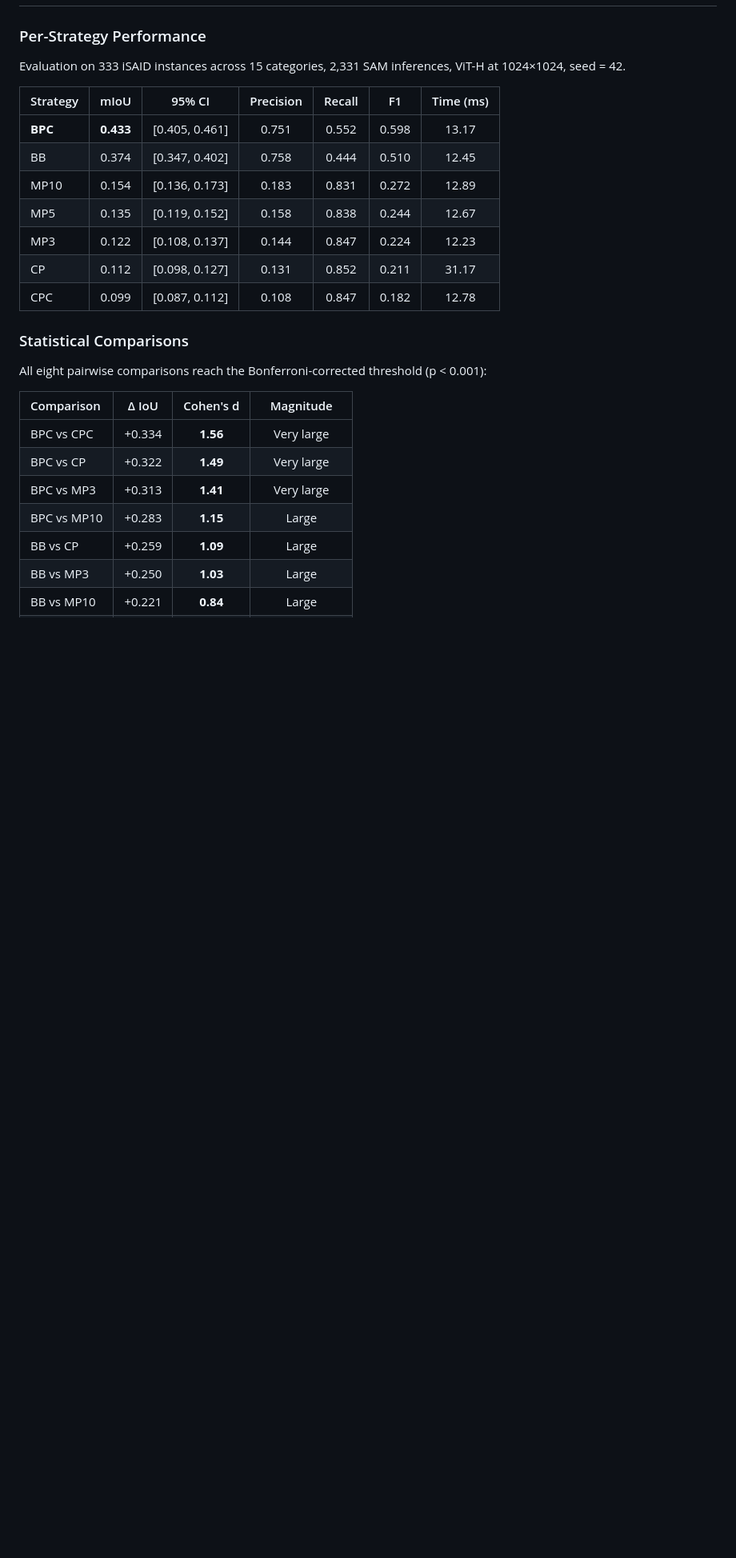
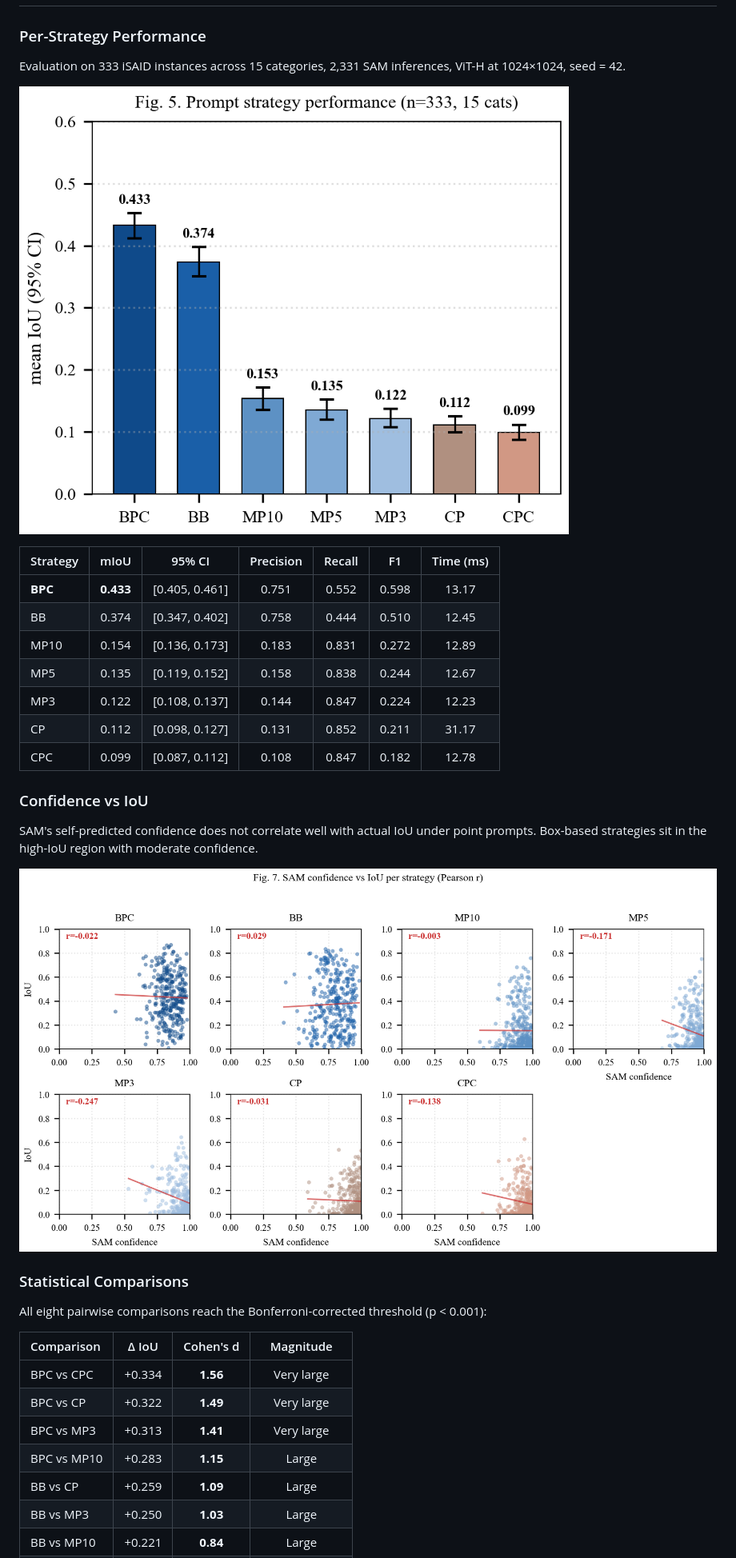
Before and after one commit to Mehreen-Tarif/SAM-Prompt-Comparisonfor, a Markdown page: README.md, the part around one of its changes. Shown at 80% size. Rendered like a GitHub page; blank space fills up the shorter version.

```diff
--- a/README.md
+++ b/README.md
@@ -63,6 +74,8 @@ The main finding is that **box-based prompts substantially outperform point-base
 
 Evaluation on 333 iSAID instances across 15 categories, 2,331 SAM inferences, ViT-H at 1024×1024, seed = 42.
 
+![Strategy Comparison](figures/Fig4_Strategy_Comparison.png)
+
 | Strategy | mIoU | 95% CI | Precision | Recall | F1 | Time (ms) |
 |:---------|:----:|:------:|:---------:|:------:|:--:|:---------:|
 | **BPC** | **0.433** | [0.405, 0.461] | 0.751 | 0.552 | 0.598 | 13.17 |
@@ -72,6 +85,12 @@ Evaluation on 333 iSAID instances across 15 categories, 2,331 SAM inferences, Vi
 | MP3 | 0.122 | [0.108, 0.137] | 0.144 | 0.847 | 0.224 | 12.23 |
 | CP | 0.112 | [0.098, 0.127] | 0.131 | 0.852 | 0.211 | 31.17 |
 | CPC | 0.099 | [0.087, 0.112] | 0.108 | 0.847 | 0.182 | 12.78 |
+
+### Confidence vs IoU
+
+SAM's self-predicted confidence does not correlate well with actual IoU under point prompts. Box-based strategies sit in the high-IoU region with moderate confidence.
+
+![Confidence vs IoU](figures/Fig5_Confidence_IoU.png)
 
 ### Statistical Comparisons
 
```
Also changed, not shown: other parts of README.md (+16 -1 lines).
